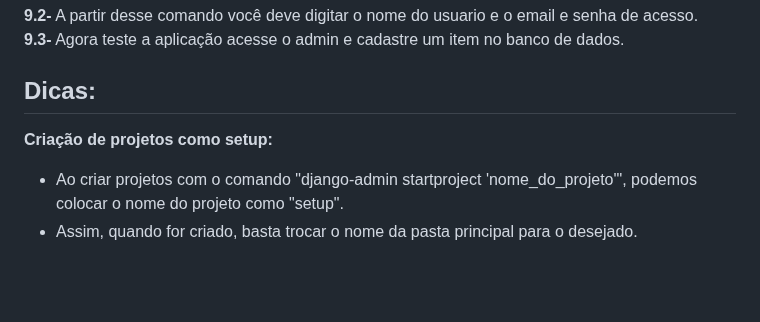
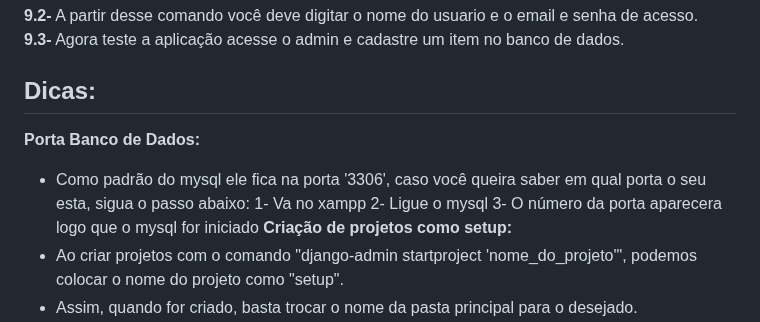
Before and after one commit to FJ-Souza/DjangoSenai, a Markdown page: README.md, the part around the change. GitHub-like rendering; blank space fills up the shorter version.

```diff
--- a/README.md
+++ b/README.md
@@ -540,6 +540,11 @@ class Site(models.Model):
 
 
 ## Dicas:
+**Porta Banco de Dados:**
+- Como padrão do mysql ele fica na porta '3306', caso você queira saber em qual porta o seu esta, sigua o passo abaixo:
+1- Va no xampp
+2- Ligue o mysql
+3- O número da porta aparecera logo que o mysql for iniciado
 **Criação de projetos como setup:**
 - Ao criar projetos com o comando "django-admin startproject 'nome_do_projeto'", podemos colocar o nome do projeto como "setup".
 - Assim, quando for criado, basta trocar o nome da pasta principal para o desejado.
```
